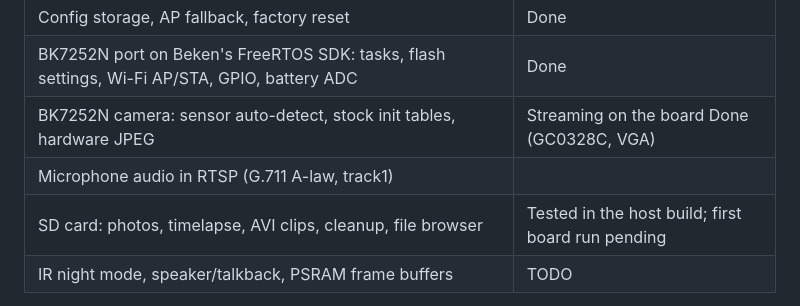
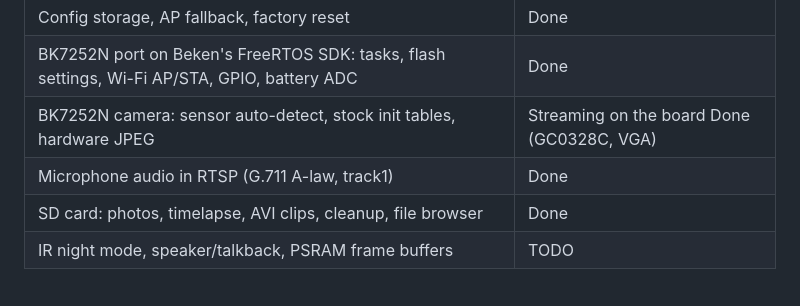
Before and after one commit to SHristov92/LibreCam, a Markdown page: README.md, the part around one of its changes. Rendered like a GitHub page.

```diff
--- a/README.md
+++ b/README.md
@@ -17,8 +27,8 @@ Open replacement firmware for cheap cloud-locked Wi-Fi cameras. The first suppor
 | Config storage, AP fallback, factory reset | Done |
 | BK7252N port on Beken's FreeRTOS SDK: tasks, flash settings, Wi-Fi AP/STA, GPIO, battery ADC | Done |
 | BK7252N camera: sensor auto-detect, stock init tables, hardware JPEG | Streaming on the board Done (GC0328C, VGA) |
-| Microphone audio in RTSP (G.711 A-law, track1) |  |
-| SD card: photos, timelapse, AVI clips, cleanup, file browser | Tested in the host build; first board run pending |
+| Microphone audio in RTSP (G.711 A-law, track1) | Done |
+| SD card: photos, timelapse, AVI clips, cleanup, file browser | Done |
 | IR night mode, speaker/talkback, PSRAM frame buffers | TODO |
 
 Our unit is a BK7252N board (`INNO-IPC-48N-V2.5`). [docs/device-spec.md](docs/device-spec.md) describes how the stock firmware drives it: pins, camera sensors, audio, power and provisioning. [docs/hardware.md](docs/hardware.md) covers identifying the chip, wiring and flash backup.
```
Also changed, not shown: other parts of README.md (+10 -0 lines), docs/screenshots/overview-dark.png (added), docs/screenshots/overview-light.png (added), docs/screenshots/web-ui-dark.png (added), docs/screenshots/web-ui-light.png (added), docs/screenshots/web-ui-phone.png (added).
